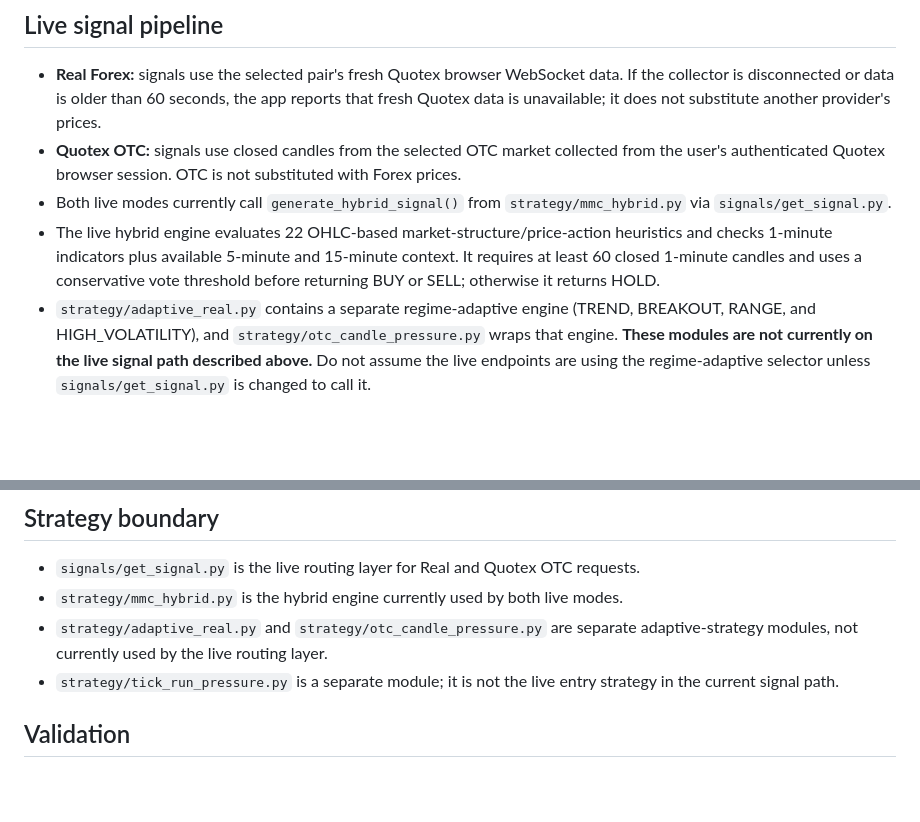
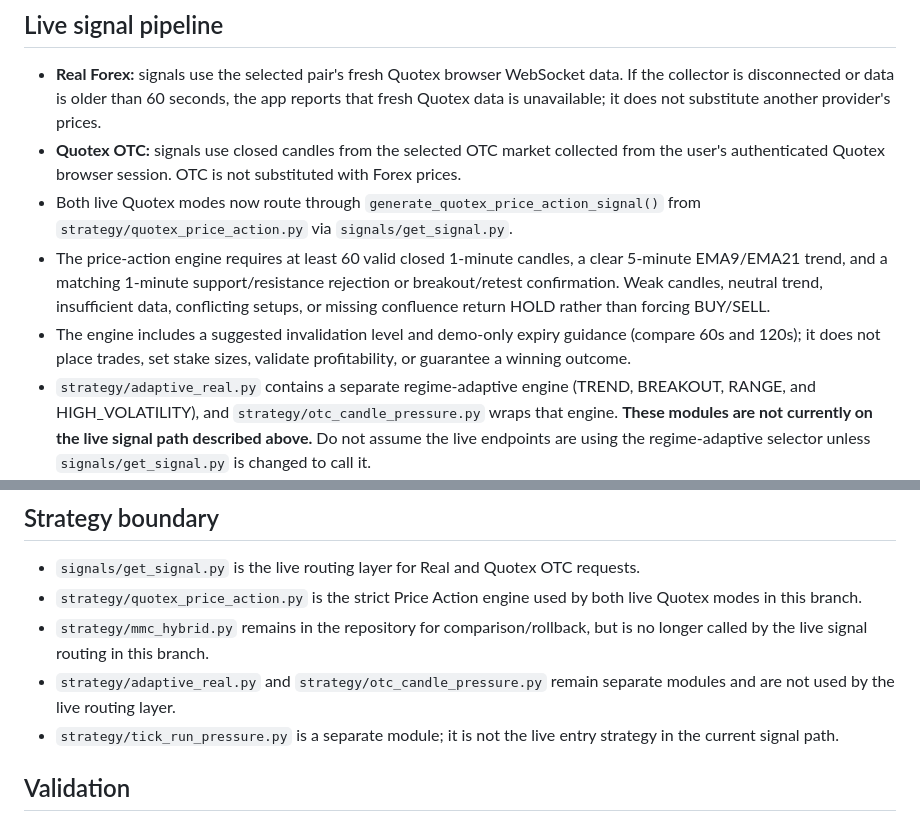
Before and after one commit to Kayum000/mmc-treading-bot, a Markdown page: README.md, 2 parts joined by grey strips. Drawn GitHub-style; blank space fills up the shorter version.

Commit message:
Document strict Quotex price-action signal rules

```diff
--- a/README.md
+++ b/README.md
@@ -6,8 +6,9 @@ A market-signal engine for selected Real Forex and Quotex OTC 1-minute markets.
 
 - **Real Forex:** signals use the selected pair's fresh Quotex browser WebSocket data. If the collector is disconnected or data is older than 60 seconds, the app reports that fresh Quotex data is unavailable; it does not substitute another provider's prices.
 - **Quotex OTC:** signals use closed candles from the selected OTC market collected from the user's authenticated Quotex browser session. OTC is not substituted with Forex prices.
-- Both live modes currently call `generate_hybrid_signal()` from `strategy/mmc_hybrid.py` via `signals/get_signal.py`.
-- The live hybrid engine evaluates 22 OHLC-based market-structure/price-action heuristics and checks 1-minute indicators plus available 5-minute and 15-minute context. It requires at least 60 closed 1-minute candles and uses a conservative vote threshold before returning BUY or SELL; otherwise it returns HOLD.
+- Both live Quotex modes now route through `generate_quotex_price_action_signal()` from `strategy/quotex_price_action.py` via `signals/get_signal.py`.
+- The price-action engine requires at least 60 valid closed 1-minute candles, a clear 5-minute EMA9/EMA21 trend, and a matching 1-minute support/resistance rejection or breakout/retest confirmation. Weak candles, neutral trend, insufficient data, conflicting setups, or missing confluence return HOLD rather than forcing BUY/SELL.
+- The engine includes a suggested invalidation level and demo-only expiry guidance (compare 60s and 120s); it does not place trades, set stake sizes, validate profitability, or guarantee a winning outcome.
 - `strategy/adaptive_real.py` contains a separate regime-adaptive engine (TREND, BREAKOUT, RANGE, and HIGH_VOLATILITY), and `strategy/otc_candle_pressure.py` wraps that engine. **These modules are not currently on the live signal path described above.** Do not assume the live endpoints are using the regime-adaptive selector unless `signals/get_signal.py` is changed to call it.
 - The hybrid strategy accepts a `ticks` argument, but its current decision logic is candle/indicator based; the live signal path should not be described as using a tick-pressure fallback.
 
@@ -29,8 +30,9 @@ A candle-colour result is a simple outcome label, not a full account-level profi
 ## Strategy boundary
 
 - `signals/get_signal.py` is the live routing layer for Real and Quotex OTC requests.
-- `strategy/mmc_hybrid.py` is the hybrid engine currently used by both live modes.
-- `strategy/adaptive_real.py` and `strategy/otc_candle_pressure.py` are separate adaptive-strategy modules, not currently used by the live routing layer.
+- `strategy/quotex_price_action.py` is the strict Price Action engine used by both live Quotex modes in this branch.
+- `strategy/mmc_hybrid.py` remains in the repository for comparison/rollback, but is no longer called by the live signal routing in this branch.
+- `strategy/adaptive_real.py` and `strategy/otc_candle_pressure.py` remain separate modules and are not used by the live routing layer.
 - `strategy/tick_run_pressure.py` is a separate module; it is not the live entry strategy in the current signal path.
 
 ## Validation
```
